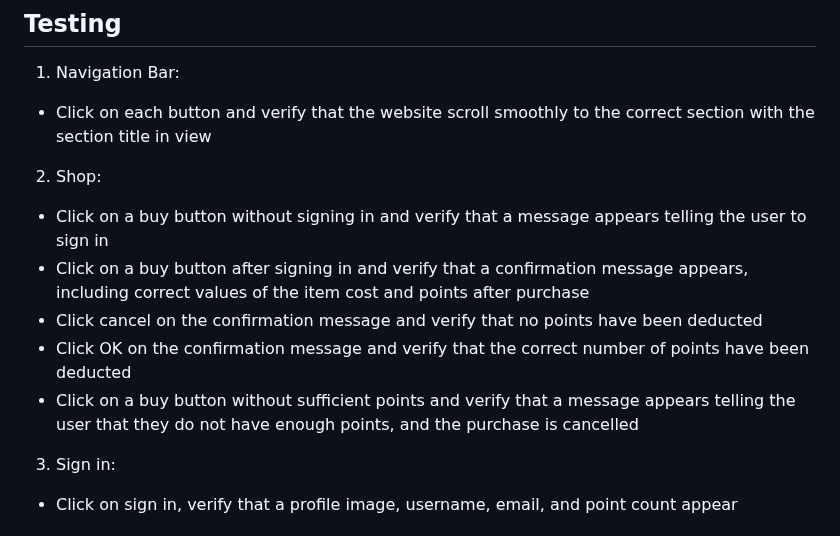
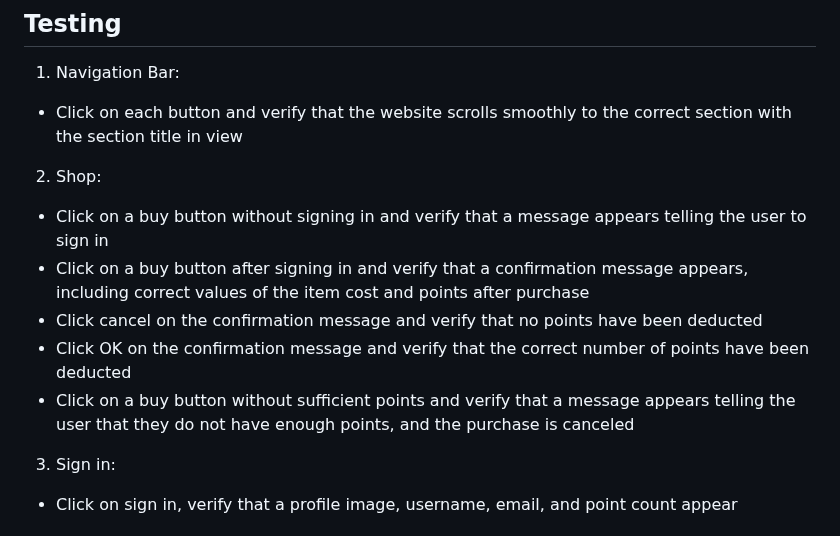
Before and after one commit to ChongYuXiang/HoshiWoozy-IP, a Markdown page: README.md, the part around one of its changes. Rendered like a GitHub page.

```diff
--- a/README.md
+++ b/README.md
@@ -53,14 +53,14 @@ Allows users to sign in to the account that they use to play Paws&Laws. Signing
 
 ## Testing
 1. Navigation Bar:
-- Click on each button and verify that the website scroll smoothly to the correct section with the section title in view
+- Click on each button and verify that the website scrolls smoothly to the correct section with the section title in view
 
 2. Shop:
 - Click on a buy button without signing in and verify that a message appears telling the user to sign in
 - Click on a buy button after signing in and verify that a confirmation message appears, including correct values of the item cost and points after purchase
 - Click cancel on the confirmation message and verify that no points have been deducted
 - Click OK on the confirmation message and verify that the correct number of points have been deducted
-- Click on a buy button without sufficient points and verify that a message appears telling the user that they do not have enough points, and the purchase is cancelled
+- Click on a buy button without sufficient points and verify that a message appears telling the user that they do not have enough points, and the purchase is canceled
 
 3. Sign in:
 - Click on sign in, verify that a profile image, username, email, and point count appear
```
Also changed, not shown: other parts of README.md (+11 -11 lines).
